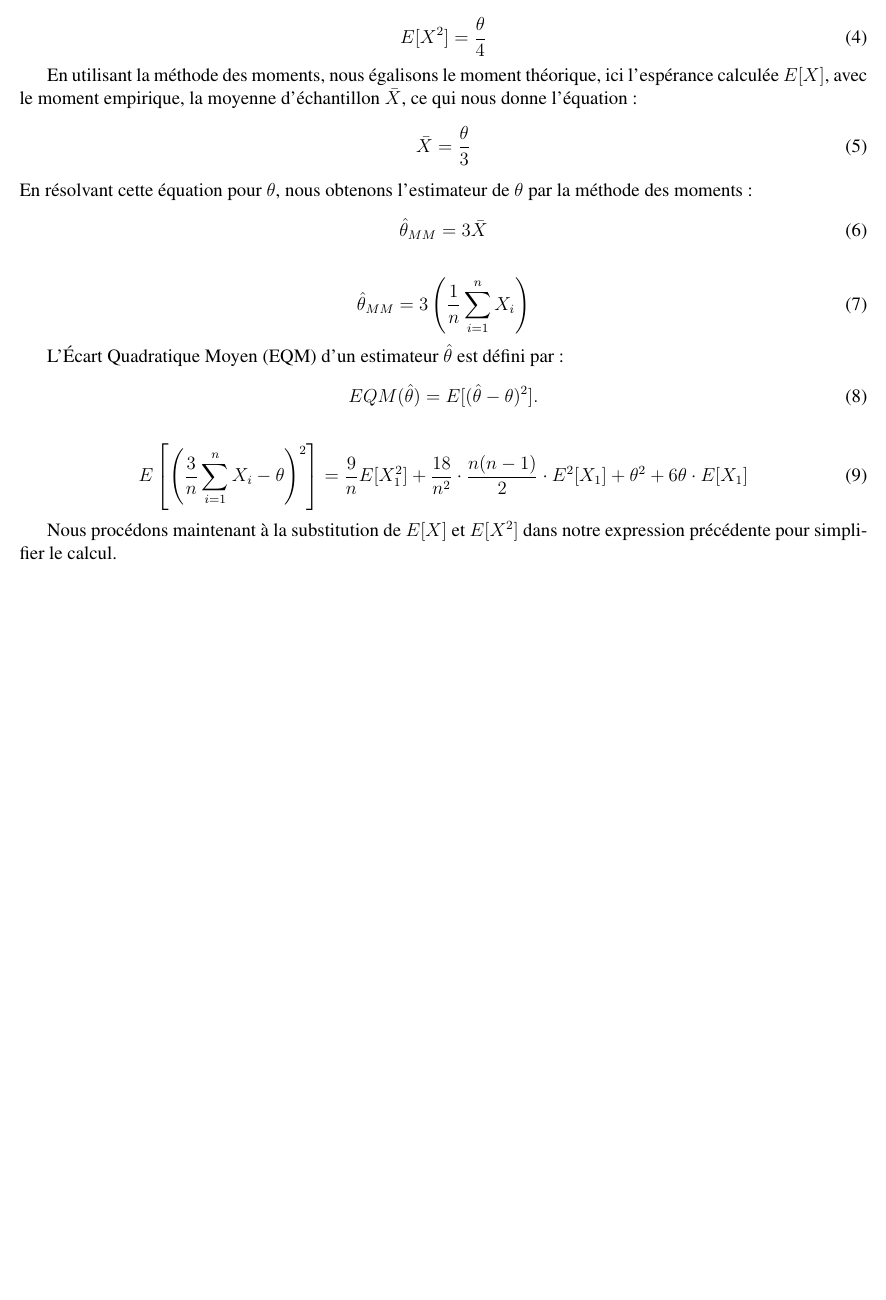
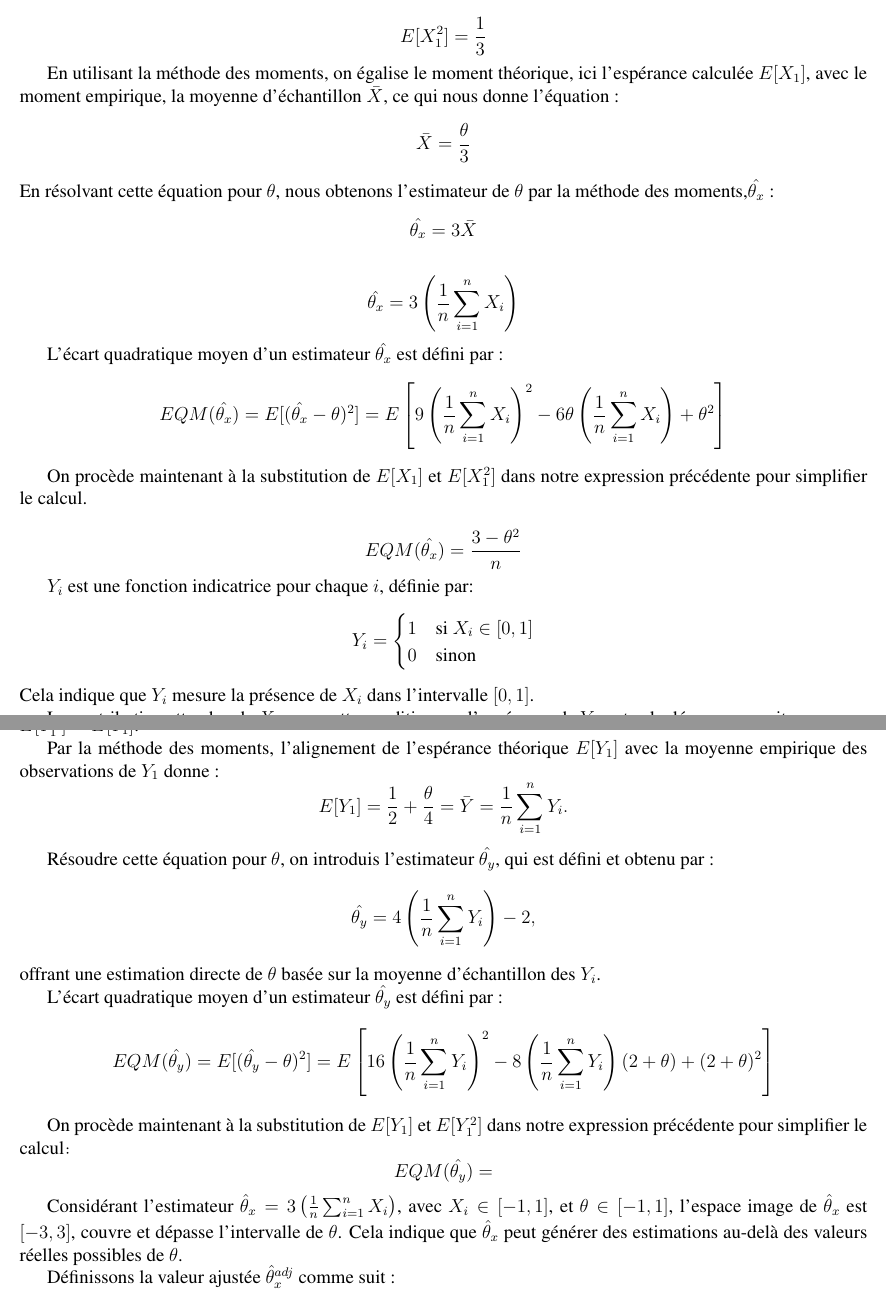
Before and after one commit to PONY1ST/inference_devoir_2, a LaTeX document (inference_devoir_2.tex, which reads exercice_1.tex): part of page 2 of 3 before the commit and two parts of pages 2 and 3 of 4 after it, the two joined at a grey line, cut at the place of the change, the shorter picture padded with empty space. Compiled offline with pdfLaTeX.

Commit message:
Update exercice_1.tex
差一个最后的答案

```diff
--- a/exercice_1.tex
+++ b/exercice_1.tex
@@ -30,34 +25,81 @@ Cette intégration aboutit à :
-E[X] = \frac{\theta}{3}
-\end{equation}
+\begin{equation*}
+E[X_1] = \frac{\theta}{3}
+\end{equation*}
 
-\begin{equation}
-E[X^2] = \frac{\theta}{4}
-\end{equation}
+\begin{equation*}
+E[X_1^2] = \frac{1}{3}
+\end{equation*}
 
-En utilisant la méthode des moments, nous égalisons le moment théorique, ici l'espérance calculée $E[X]$, avec le moment empirique, la moyenne d'échantillon $\bar{X}$, ce qui nous donne l'équation :
-\begin{equation}
+En utilisant la méthode des moments, on égalise le moment théorique, ici l'espérance calculée $E[X_1]$, avec le moment empirique,
+la moyenne d'échantillon $\bar{X}$, ce qui nous donne l'équation :
+\begin{equation*}
 \bar{X} = \frac{\theta}{3}
-\end{equation}
-En résolvant cette équation pour $\theta$, nous obtenons l'estimateur de $\theta$ par la méthode des moments :
-\begin{equation}
-\hat{\theta}_{MM} = 3\bar{X}
-\end{equation}
+\end{equation*}
+En résolvant cette équation pour $\theta$, nous obtenons l'estimateur de $\theta$ par la méthode des moments,$\hat{\theta_x}$ :
+\begin{equation*}
+\hat{\theta_x} = 3\bar{X}
+\end{equation*}
 
-\begin{equation}
-\hat{\theta}_{MM} = 3\left(\frac{1}{n}\sum_{i=1}^{n}X_i\right)
-\end{equation}
+\begin{equation*}
+\hat{\theta_x} = 3\left(\frac{1}{n}\sum_{i=1}^{n}X_i\right)
+\end{equation*}
 
-L'Écart Quadratique Moyen (EQM) d'un estimateur $\hat{\theta}$ est défini par :
-\begin{equation}
-EQM(\hat{\theta}) = E[(\hat{\theta} - \theta)^2].
-\end{equation}
+L'écart quadratique moyen  d'un estimateur $\hat{\theta_x}$ est défini par :
+\begin{equation*}
+EQM(\hat{\theta_x}) = E[(\hat{\theta_x} - \theta)^2] = E\left[9\left(\frac{1}{n}\sum_{i=1}^{n} X_i\right)^2 - 6\theta\left(\frac{1}{n}\sum_{i=1}^{n} X_i\right) + \theta^2\right]
+\end{equation*}
 
-\begin{equation}
-E\left[\left(\frac{3}{n}\sum_{i=1}^{n}X_i - \theta\right)^2\right] = \frac{9}{n} E[X_1^2] + \frac{18}{n^2} \cdot \frac{n(n-1)}{2} \cdot E^2[X_1] + \theta^2 + 6\theta \cdot E[X_1]
-\end{equation}
+On procède maintenant à la substitution de $E[X_1]$ et $E[X_1^2]$ dans notre expression précédente pour simplifier le calcul.
 
-Nous procédons maintenant à la substitution de $E[X]$ et $E[X^2]$ dans notre expression précédente pour simplifier le calcul.
+\begin{equation*}
+EQM(\hat{\theta_x}) = \frac{3 - \theta^2}{n}
+\end{equation*}
 
-\begin{equation}
-E\left[\left(\frac{3}{n}\sum_{i=1}^{n}X_i - \theta\right)^2\right] = \frac {\left(\frac{9}{2} + 8n \cdot \theta^2 - 2\theta^2\right)}{2n}
-\end{equation}
+$Y_i$ est une fonction indicatrice pour chaque $i$, définie par:
+\begin{equation*}
+Y_i = \begin{cases}
+1 & \text{si } X_i \in [0,1] \\
+0 & \text{sinon}
+\end{cases}
+\end{equation*}
+Cela indique que $Y_i$ mesure la présence de $X_i$ dans l'intervalle $[0,1]$.
+
+La contribution attendue de $X_1$ sous cette condition, ou l'espérance de $Y_1$, est calculée comme suit:
+\begin{equation*}
+E[Y_1] = \int_{0}^{1} \frac{1 + \theta x_1}{2} dx_1 = \frac{1}{2} + \frac{\theta}{4}
+\end{equation*}
+
+Comme $Y_1$ est une fonction indicatrice dont les valeurs peuvent uniquement être $0$ ou $1$,
+la valeur de $Y_1^2$ est en réalité identique à celle de $Y_1$. Cela est dû au fait que $1^2 = 1$ et $0^2 = 0$. Par conséquent, nous avons $E[Y_1^2] = E[Y_1]$.
+
+Par la méthode des moments, l'alignement de l'espérance théorique $E[Y_1]$ avec la moyenne empirique des observations de $Y_1$ donne :
+\begin{equation*}
+E[Y_1] = \frac{1}{2} + \frac{\theta}{4} = \bar{Y} = \frac{1}{n}\sum_{i=1}^{n} Y_i.
+\end{equation*}
+
+Résoudre cette équation pour $\theta$, on introduis l'estimateur $\hat{\theta_y}$, qui est défini et obtenu par :
+\begin{equation*}
+\hat{\theta_y} = 4\left(\frac{1}{n}\sum_{i=1}^{n} Y_i\right) - 2,
+\end{equation*}
+offrant une estimation directe de $\theta$ basée sur la moyenne d'échantillon des $Y_i$.
+
+L'écart quadratique moyen  d'un estimateur $\hat{\theta_y}$ est défini par :
+\begin{equation*}
+EQM(\hat{\theta_y}) = E[(\hat{\theta_y} - \theta)^2] = E\left[16\left(\frac{1}{n}\sum_{i=1}^{n} Y_i\right)^2 - 8\left(\frac{1}{n}\sum_{i=1}^{n} Y_i\right)(2 + \theta) + (2 + \theta)^2\right]
+\end{equation*}
+
+On procède maintenant à la substitution de $E[Y_1]$ et $E[Y_1^2]$ dans notre expression précédente pour simplifier
+le calcul：
+\begin{equation*}
+EQM(\hat{\theta_y}) =
+\end{equation*}
+
+Considérant l'estimateur \(\hat{\theta}_x = 3\left(\frac{1}{n}\sum_{i=1}^{n}X_i\right)\), avec \(X_i \in [-1, 1]\),
+et \( \theta \in [-1, 1] \),
+l'espace image de $\hat{\theta}_x$ est $[-3, 3]$,
+couvre et dépasse l'intervalle de $\theta$.
+Cela indique que $\hat{\theta}_x$ peut générer des estimations
+au-delà des valeurs réelles possibles de $\theta$.
+
+Définissons la valeur ajustée $\hat{\theta}_{x}^{adj} $ comme suit :
+\begin{equation*}
```
Also changed, not shown: exercice_1.tex (43 more changed lines).
